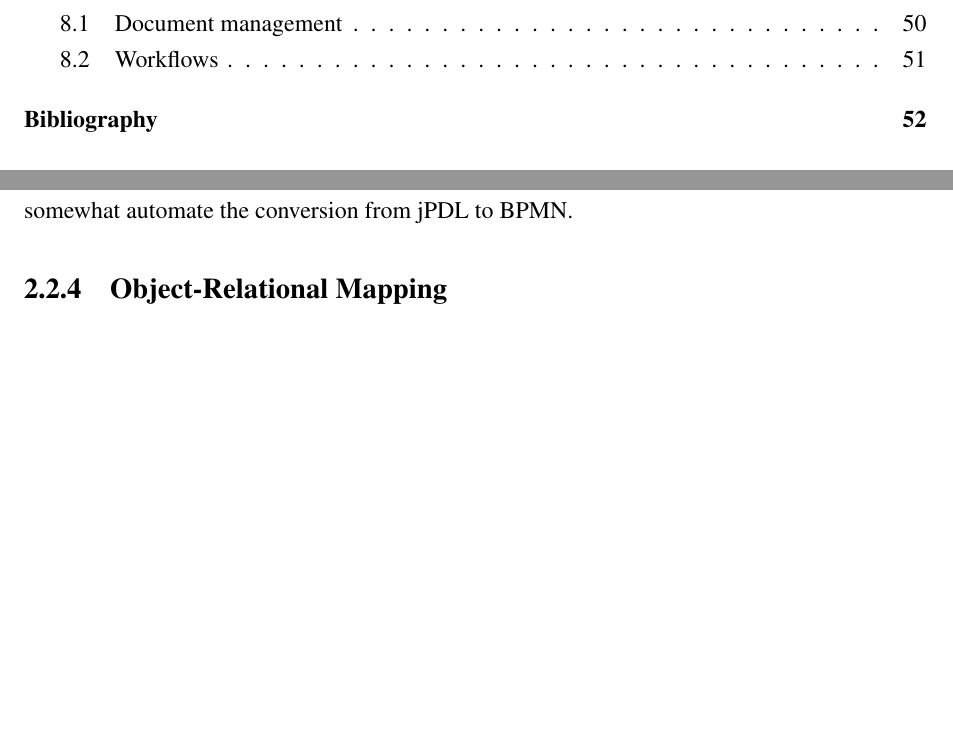
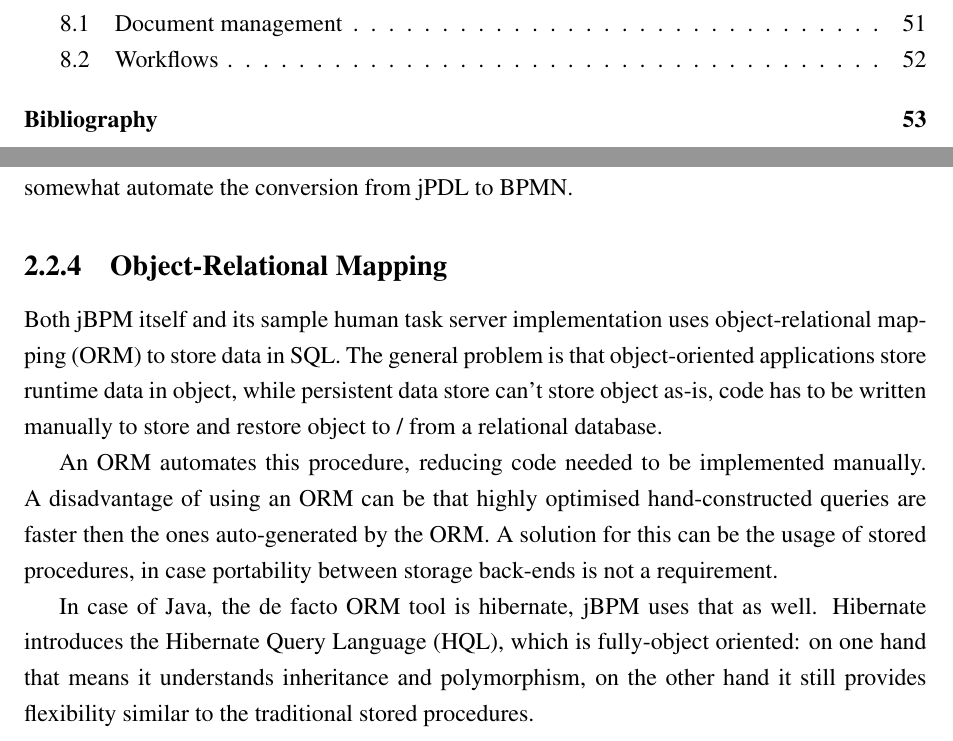
Before and after one commit to vmiklos/msc-thesis, a LaTeX thesis (doc/tex/thesis.tex, which reads doc/tex/background.tex): two parts of pages 5 and 27 of 56 before the commit and two parts of pages 5 and 27 of 57 after it, joined at a grey line, cut so that both start at the same text, the shorter picture padded with empty space. Compiled offline with pdfLaTeX.

Commit message:
Object-Relational Mapping

```diff
--- a/doc/tex/background.tex
+++ b/doc/tex/background.tex
@@ -674,6 +674,24 @@ Tools are available to somewhat automate the conversion from jPDL to BPMN.
 
 \subsection{Object-Relational Mapping}
 
+Both jBPM itself and its sample human task server implementation uses
+object-relational mapping (ORM) to store data in SQL. The general problem is
+that object-oriented applications store runtime data in object, while
+persistent data store can't store object as-is, code has to be written manually
+to store and restore object to / from a relational database.
+
+An ORM automates this procedure, reducing code needed to be implemented
+manually. A disadvantage of using an ORM can be that highly optimised
+hand-constructed queries are faster then the ones auto-generated by the ORM. A
+solution for this can be the usage of stored procedures, in case portability
+between storage back-ends is not a requirement.
+
+In case of Java, the de facto ORM tool is hibernate, jBPM uses that as well.
+Hibernate introduces the Hibernate Query Language (HQL), which is fully-object
+oriented: on one hand that means it understands inheritance and polymorphism,
+on the other hand it still provides flexibility similar to the traditional
+stored procedures.
+
 \subsection{The BPM Console}
 
 \begin{figure}[H]
```
